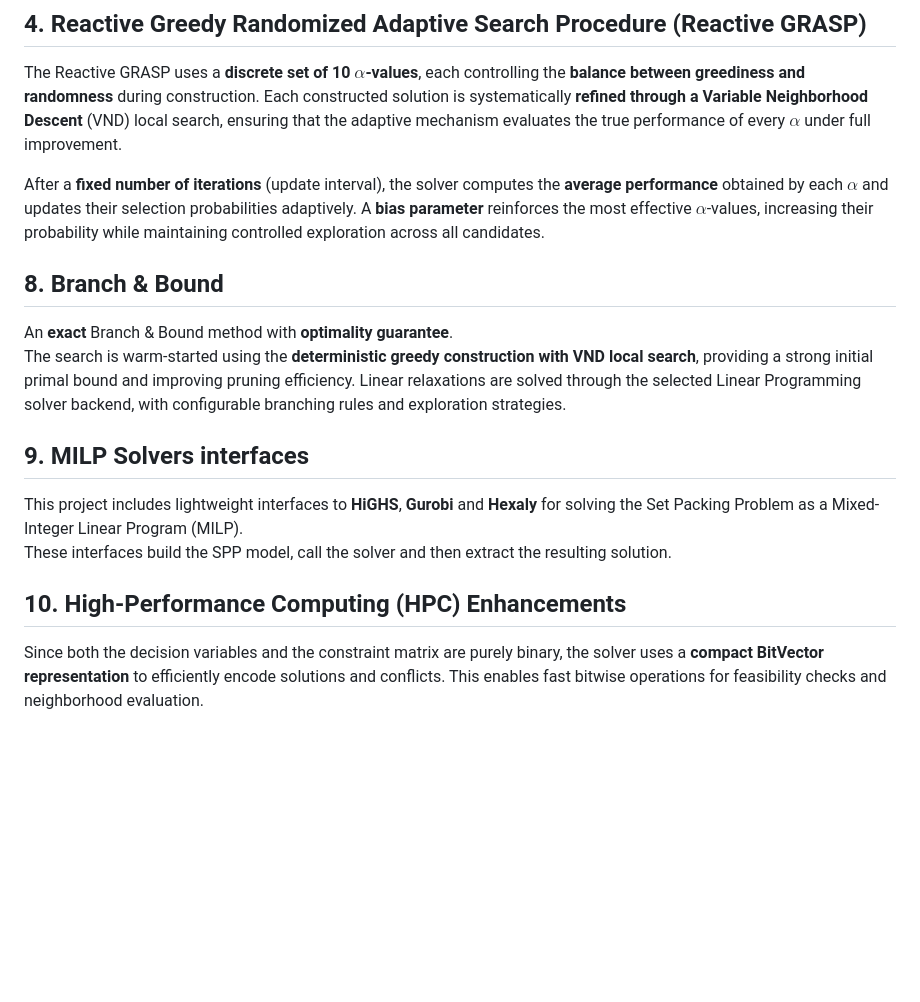
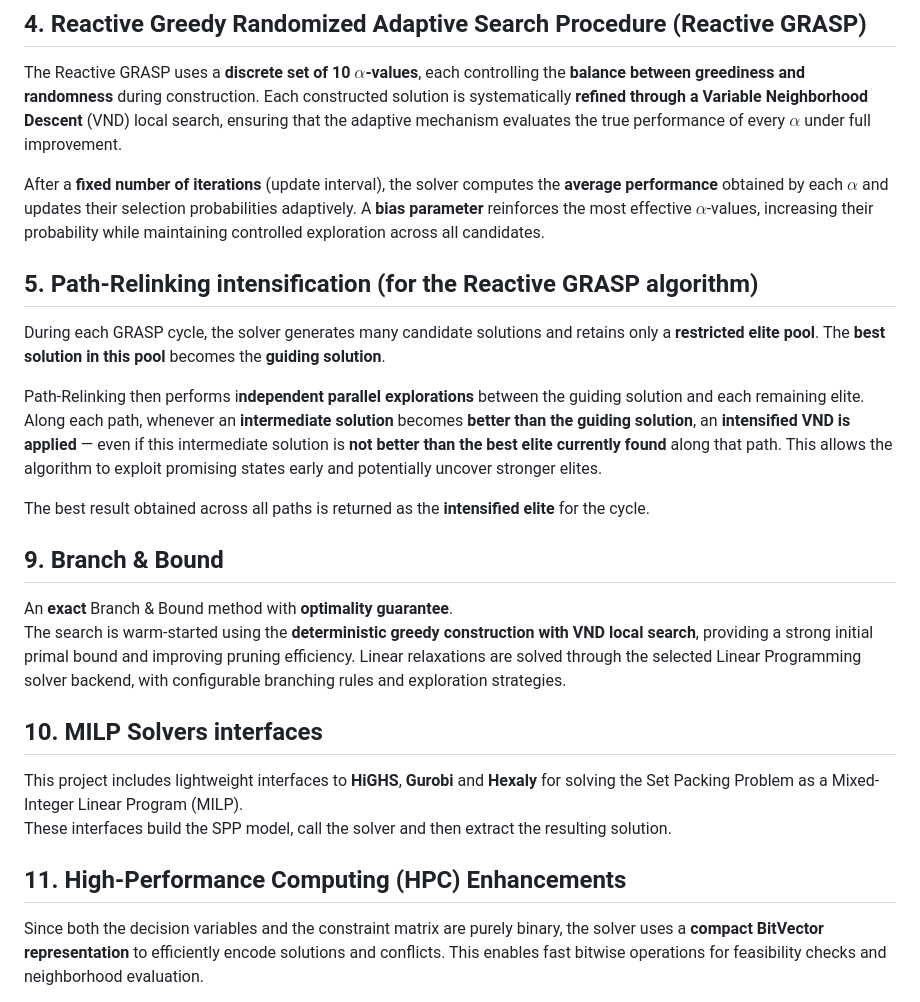
Before and after one commit to Josue-Tambwe/SetPackingProblem, a Markdown page: README.md, the part around one of its changes. GitHub-like rendering; blank space fills up the shorter version.

```diff
--- a/README.md
+++ b/README.md
@@ -55,23 +55,34 @@ After a **fixed number of iterations** (update interval), the solver computes th
 A **bias parameter** reinforces the most effective $\alpha$‑values, increasing their probability while maintaining controlled exploration across all candidates.
 
 
+## 5. Path-Relinking intensification (for the Reactive GRASP algorithm)
+
+During each GRASP cycle, the solver generates many candidate solutions and retains only a **restricted elite pool**. The **best solution in this pool** becomes the **guiding solution**.
+
+Path‑Relinking then performs i**ndependent parallel explorations** between the guiding solution and each remaining elite. Along each path, whenever an **intermediate solution** becomes **better than the guiding solution**, an **intensified VND is applied** — even if this intermediate solution is **not better than the best elite currently found** along that path.
+This allows the algorithm to exploit promising states early and potentially uncover stronger elites.
+
+The best result obtained across all paths is returned as the **intensified elite** for the cycle.
 
 
-## 8. Branch & Bound
+
+
+
+## 9. Branch & Bound
 
 
 An **exact** Branch & Bound method with **optimality guarantee**.
 The search is warm‑started using the **deterministic greedy construction with VND local search**, providing a strong initial primal bound and improving pruning efficiency.  Linear relaxations are solved through the selected Linear Programming solver backend, with configurable branching rules and exploration strategies.
 
 
-## 9. MILP Solvers interfaces
+## 10. MILP Solvers interfaces
 
 This project includes lightweight interfaces to **HiGHS**, **Gurobi** and **Hexaly** for solving the Set Packing Problem as a Mixed-Integer Linear Program (MILP).
 These interfaces build the SPP model, call the solver and then extract the resulting solution.
 
 
 
-## 10. High‑Performance Computing (HPC) Enhancements
+## 11. High‑Performance Computing (HPC) Enhancements
 
 Since both the decision variables and the constraint matrix are purely binary, the solver uses a **compact BitVector representation** to efficiently encode solutions and conflicts.
 This enables fast bitwise operations for feasibility checks and neighborhood evaluation.
```
Also changed, not shown: other parts of README.md (+14 -0 lines), docs/images/run_reactive_grasp.png, 4 other files.
